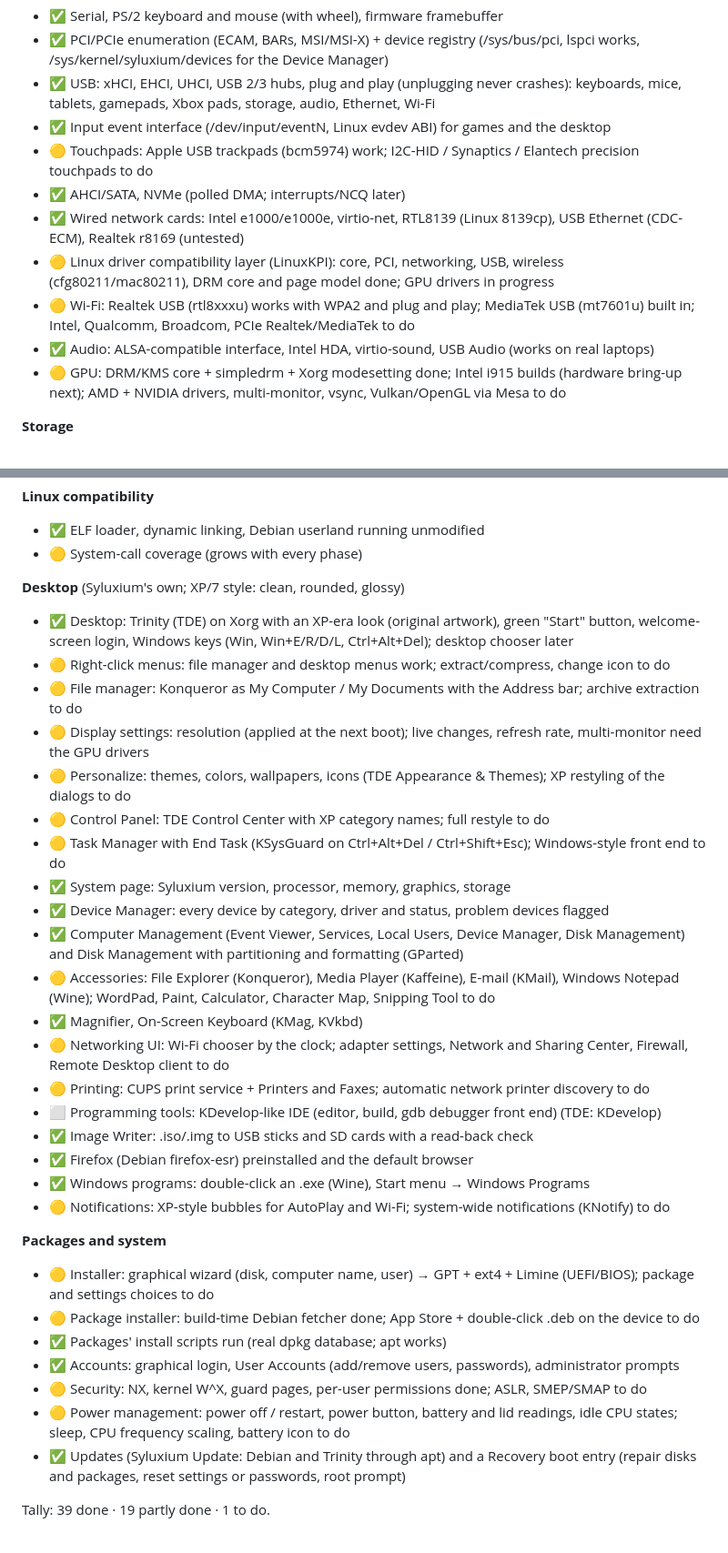
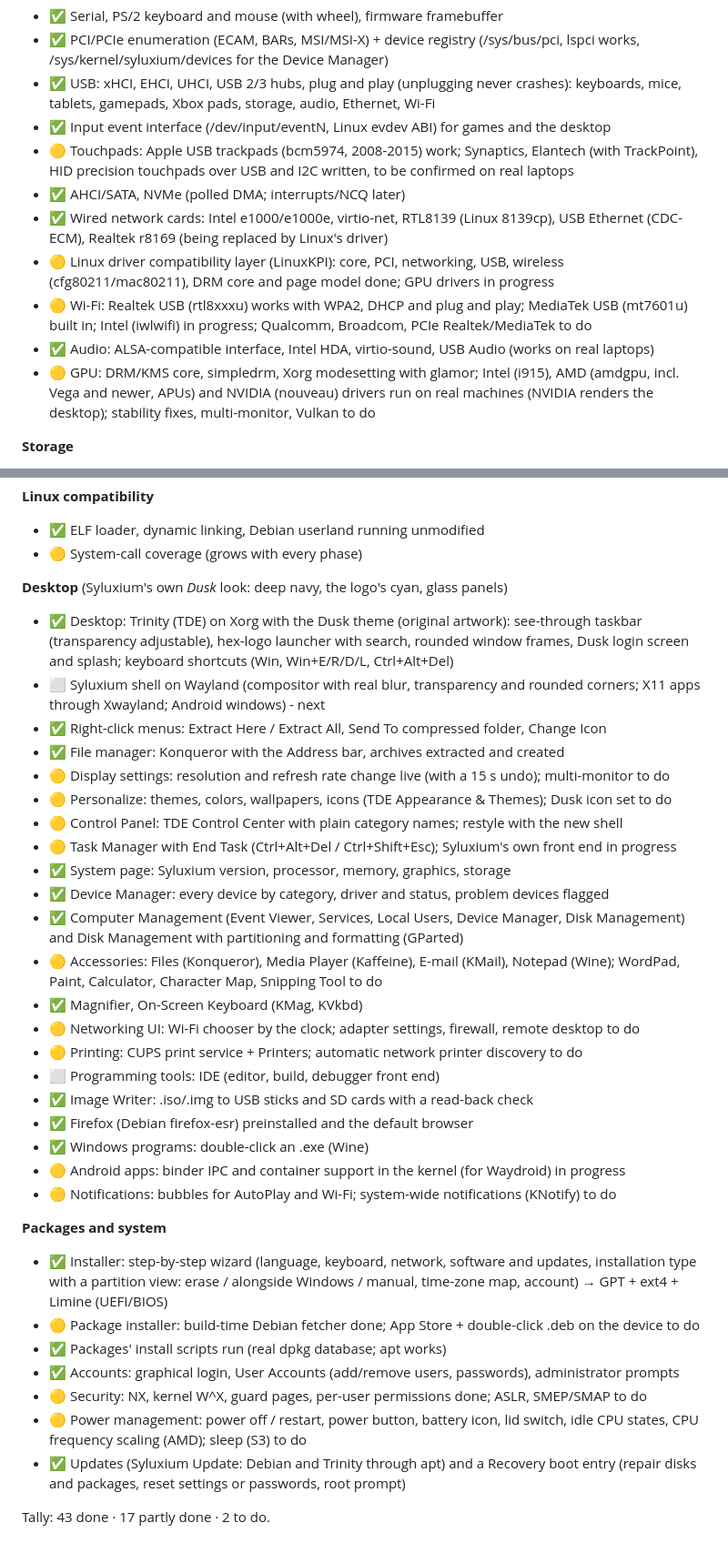
Before and after one commit to Sylux240/Syluxium-OS, a Markdown page: README.md, 2 parts joined by grey strips. Shown at 91% size. Drawn GitHub-style.

```diff
--- a/README.md
+++ b/README.md
@@ -122,15 +145,18 @@ Legend: ✅ done · 🟡 partly done · ⬜ to do
 - ✅ USB: xHCI, EHCI, UHCI, USB 2/3 hubs, plug and play (unplugging never crashes): keyboards,
      mice, tablets, gamepads, Xbox pads, storage, audio, Ethernet, Wi-Fi
 - ✅ Input event interface (/dev/input/eventN, Linux evdev ABI) for games and the desktop
-- 🟡 Touchpads: Apple USB trackpads (bcm5974) work; I2C-HID / Synaptics / Elantech precision touchpads to do
+- 🟡 Touchpads: Apple USB trackpads (bcm5974, 2008-2015) work; Synaptics, Elantech (with TrackPoint),
+     HID precision touchpads over USB and I2C written, to be confirmed on real laptops
 - ✅ AHCI/SATA, NVMe (polled DMA; interrupts/NCQ later)
 - ✅ Wired network cards: Intel e1000/e1000e, virtio-net, RTL8139 (Linux 8139cp), USB Ethernet
-     (CDC-ECM), Realtek r8169 (untested)
+     (CDC-ECM), Realtek r8169 (being replaced by Linux's driver)
 - 🟡 Linux driver compatibility layer (LinuxKPI): core, PCI, networking, USB, wireless (cfg80211/mac80211), DRM core and page model done; GPU drivers in progress
-- 🟡 Wi-Fi: Realtek USB (rtl8xxxu) works with WPA2 and plug and play; MediaTek USB (mt7601u) built in; Intel, Qualcomm, Broadcom, PCIe Realtek/MediaTek to do
+- 🟡 Wi-Fi: Realtek USB (rtl8xxxu) works with WPA2, DHCP and plug and play; MediaTek USB (mt7601u)
+     built in; Intel (iwlwifi) in progress; Qualcomm, Broadcom, PCIe Realtek/MediaTek to do
 - ✅ Audio: ALSA-compatible interface, Intel HDA, virtio-sound, USB Audio (works on real laptops)
-- 🟡 GPU: DRM/KMS core + simpledrm + Xorg modesetting done; Intel i915 builds (hardware bring-up next);
-     AMD + NVIDIA drivers, multi-monitor, vsync, Vulkan/OpenGL via Mesa to do
+- 🟡 GPU: DRM/KMS core, simpledrm, Xorg modesetting with glamor; Intel (i915), AMD (amdgpu, incl.
+     Vega and newer, APUs) and NVIDIA (nouveau) drivers run on real machines (NVIDIA renders the desktop);
+     stability fixes, multi-monitor, Vulkan to do
 
 **Storage**
 - ✅ VFS, RAM filesystem, initramfs
@@ -150,42 +176,45 @@ Legend: ✅ done · 🟡 partly done · ⬜ to do
 - ✅ ELF loader, dynamic linking, Debian userland running unmodified
 - 🟡 System-call coverage (grows with every phase)
 
-**Desktop** (Syluxium's own; XP/7 style: clean, rounded, glossy)
-- ✅ Desktop: Trinity (TDE) on Xorg with an XP-era look (original artwork), green "Start" button,
-     welcome-screen login, Windows keys (Win, Win+E/R/D/L, Ctrl+Alt+Del); desktop chooser later
-- 🟡 Right-click menus: file manager and desktop menus work; extract/compress, change icon to do
-- 🟡 File manager: Konqueror as My Computer / My Documents with the Address bar; archive extraction to do
-- 🟡 Display settings: resolution (applied at the next boot); live changes, refresh rate, multi-monitor
-     need the GPU drivers
-- 🟡 Personalize: themes, colors, wallpapers, icons (TDE Appearance & Themes); XP restyling of the dialogs to do
-- 🟡 Control Panel: TDE Control Center with XP category names; full restyle to do
-- 🟡 Task Manager with End Task (KSysGuard on Ctrl+Alt+Del / Ctrl+Shift+Esc); Windows-style front end to do
+**Desktop** (Syluxium's own *Dusk* look: deep navy, the logo's cyan, glass panels)
+- ✅ Desktop: Trinity (TDE) on Xorg with the Dusk theme (original artwork): see-through taskbar
+     (transparency adjustable), hex-logo launcher with search, rounded window frames, Dusk login
+     screen and splash; keyboard shortcuts (Win, Win+E/R/D/L, Ctrl+Alt+Del)
+- ⬜ Syluxium shell on Wayland (compositor with real blur, transparency and rounded corners; X11
+     apps through Xwayland; Android windows) - next
+- ✅ Right-click menus: Extract Here / Extract All, Send To compressed folder, Change Icon
+- ✅ File manager: Konqueror with the Address bar, archives extracted and created
+- 🟡 Display settings: resolution and refresh rate change live (with a 15 s undo); multi-monitor to do
+- 🟡 Personalize: themes, colors, wallpapers, icons (TDE Appearance & Themes); Dusk icon set to do
+- 🟡 Control Panel: TDE Control Center with plain category names; restyle with the new shell
+- 🟡 Task Manager with End Task (Ctrl+Alt+Del / Ctrl+Shift+Esc); Syluxium's own front end in progress
 - ✅ System page: Syluxium version, processor, memory, graphics, storage
 - ✅ Device Manager: every device by category, driver and status, problem devices flagged
 - ✅ Computer Management (Event Viewer, Services, Local Users, Device Manager, Disk Management)
      and Disk Management with partitioning and formatting (GParted)
-- 🟡 Accessories: File Explorer (Konqueror), Media Player (Kaffeine), E-mail (KMail), Windows
-     Notepad (Wine); WordPad, Paint, Calculator, Character Map, Snipping Tool to do
+- 🟡 Accessories: Files (Konqueror), Media Player (Kaffeine), E-mail (KMail), Notepad (Wine);
+     WordPad, Paint, Calculator, Character Map, Snipping Tool to do
 - ✅ Magnifier, On-Screen Keyboard (KMag, KVkbd)
-- 🟡 Networking UI: Wi-Fi chooser by the clock; adapter settings, Network and Sharing Center,
-     Firewall, Remote Desktop client to do
-- 🟡 Printing: CUPS print service + Printers and Faxes; automatic network printer discovery to do
-- ⬜ Programming tools: KDevelop-like IDE (editor, build, gdb debugger front end) (TDE: KDevelop)
+- 🟡 Networking UI: Wi-Fi chooser by the clock; adapter settings, firewall, remote desktop to do
+- 🟡 Printing: CUPS print service + Printers; automatic network printer discovery to do
+- ⬜ Programming tools: IDE (editor, build, debugger front end)
 - ✅ Image Writer: .iso/.img to USB sticks and SD cards with a read-back check
 - ✅ Firefox (Debian firefox-esr) preinstalled and the default browser
-- ✅ Windows programs: double-click an .exe (Wine), Start menu → Windows Programs
-- 🟡 Notifications: XP-style bubbles for AutoPlay and Wi-Fi; system-wide notifications (KNotify) to do
+- ✅ Windows programs: double-click an .exe (Wine)
+- 🟡 Android apps: binder IPC and container support in the kernel (for Waydroid) in progress
+- 🟡 Notifications: bubbles for AutoPlay and Wi-Fi; system-wide notifications (KNotify) to do
 
 **Packages and system**
-- 🟡 Installer: graphical wizard (disk, computer name, user) → GPT + ext4 + Limine (UEFI/BIOS);
-     package and settings choices to do
+- ✅ Installer: step-by-step wizard (language, keyboard, network, software and updates, installation
+     type with a partition view: erase / alongside Windows / manual, time-zone map, account) → GPT +
+     ext4 + Limine (UEFI/BIOS)
 - 🟡 Package installer: build-time Debian fetcher done; App Store + double-click .deb on the device to do
 - ✅ Packages' install scripts run (real dpkg database; apt works)
 - ✅ Accounts: graphical login, User Accounts (add/remove users, passwords), administrator prompts
 - 🟡 Security: NX, kernel W^X, guard pages, per-user permissions done; ASLR, SMEP/SMAP to do
-- 🟡 Power management: power off / restart, power button, battery and lid readings, idle CPU
-     states; sleep, CPU frequency scaling, battery icon to do
+- 🟡 Power management: power off / restart, power button, battery icon, lid switch, idle CPU states,
+     CPU frequency scaling (AMD); sleep (S3) to do
 - ✅ Updates (Syluxium Update: Debian and Trinity through apt) and a Recovery boot entry
      (repair disks and packages, reset settings or passwords, root prompt)
 
-Tally: 39 done · 19 partly done · 1 to do.
+Tally: 43 done · 17 partly done · 2 to do.
```
Also changed, not shown: other parts of README.md (+33 -10 lines), docs/screenshots/1-boot-picker.png, docs/screenshots/2-boot-splash.png, docs/screenshots/4-login.png, docs/screenshots/5-desktop.png, docs/screenshots/6-installer.png (added), 1 other file.
